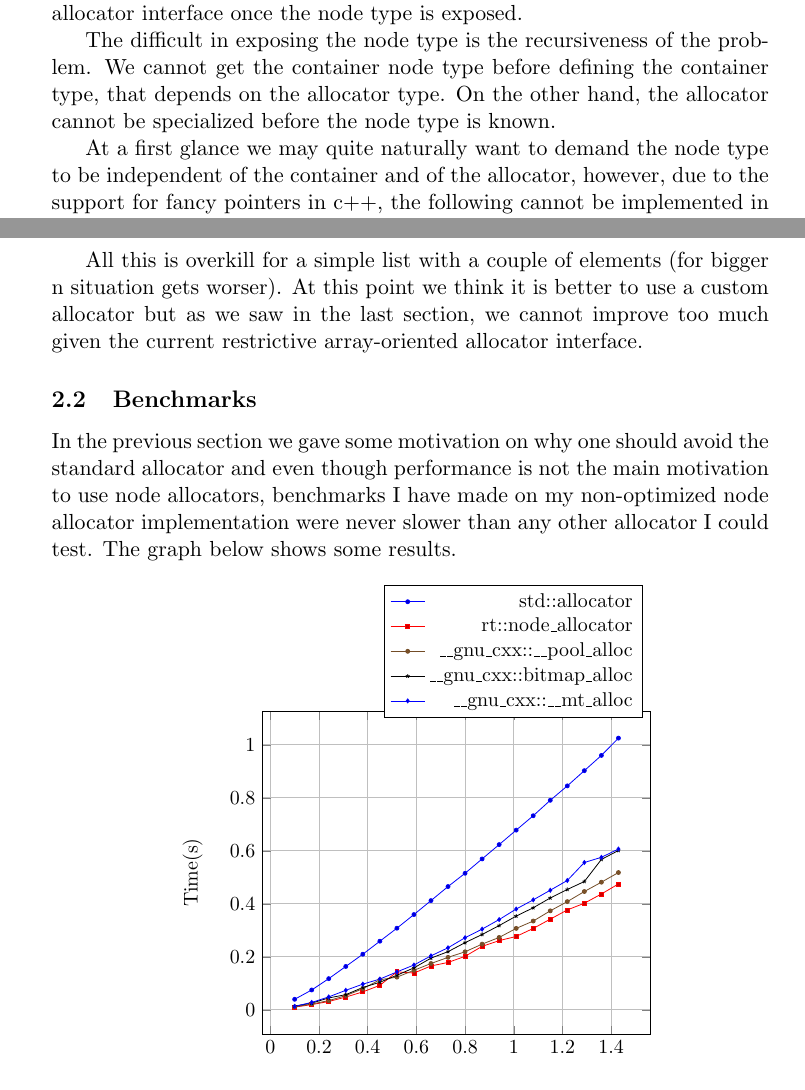
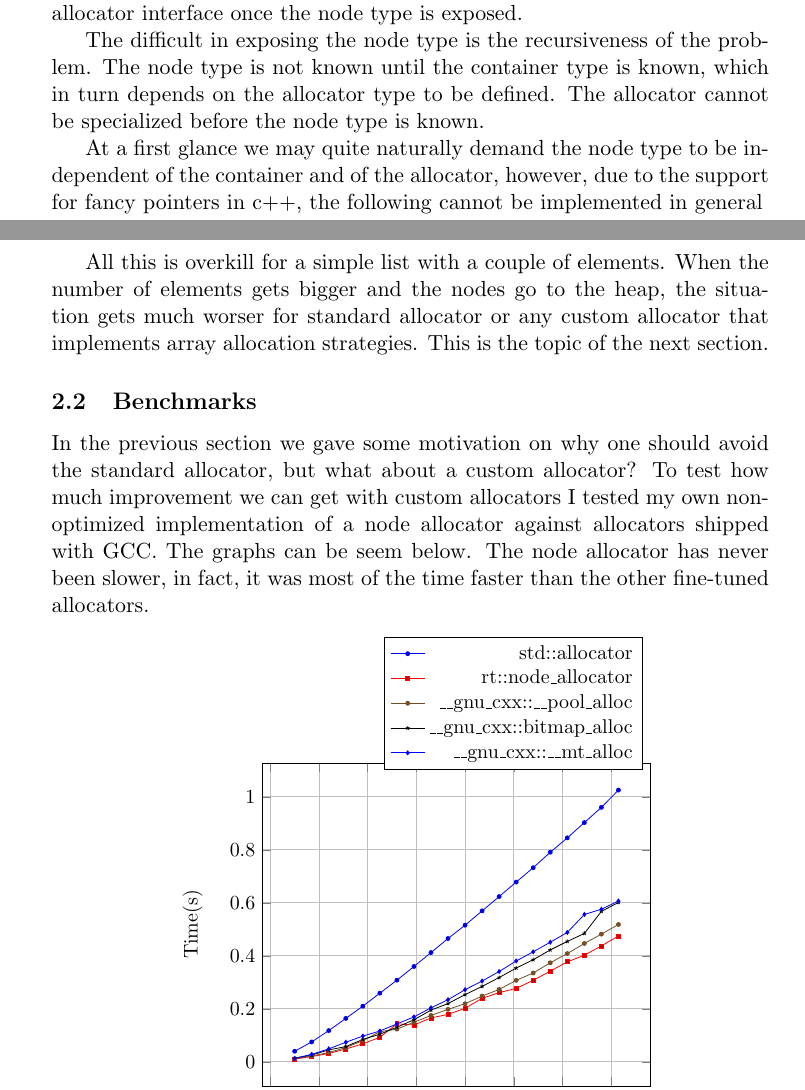
Before and after one commit to mzimbres/rtcpp, a LaTeX document (doc/proposal_allocator.tex): two parts of pages 5 and 7 of 14, joined at a grey line, cut so that both start at the same text. Compiled offline with pdfLaTeX.

Commit message:
More improvements.

```diff
--- a/doc/proposal_allocator.tex
+++ b/doc/proposal_allocator.tex
@@ -240,12 +240,12 @@ for the desired type, offering node allocation functions accordingly.
 Please, see appendix \ref{saferalloc} for an example of how we can write a safe
 allocator interface once the node type is exposed.
 
-The difficult in exposing the node type is the recursiveness of the problem.  We
-cannot get the container node type before defining the container type, that
-depends on the allocator type. On the other hand, the allocator cannot be
+The difficult in exposing the node type is the recursiveness of the problem.
+The node type is not known until the container type is known, which in turn depends
+on the allocator type to be defined. The allocator cannot be
 specialized before the node type is known.
 
-At a first glance we may quite naturally want to demand the node type to be independent
+At a first glance we may quite naturally demand the node type to be independent
 of the container and of the allocator, however, due to the support for fancy pointers
 in c++, the following cannot be implemented in general
 \begin{lstlisting}
@@ -319,19 +319,19 @@ needed by the algorithm? How much memory I am really using?
 
 \end{enumerate}
 
-All this is overkill for a simple list with a couple of elements
-(for bigger n situation gets worser). At this point we think it is
-better to use a custom allocator but as we saw in the last section,
-we cannot improve too much given the current restrictive array-oriented
-allocator interface.
+All this is overkill for a simple list with a couple of elements. When the number
+of elements gets bigger and the nodes go to the heap, the situation gets much
+worser for standard allocator or any custom allocator that implements array allocation
+strategies. This is the topic of the next section.
 
 \subsection{Benchmarks}
 
 In the previous section we gave some motivation on why one should avoid
-the standard allocator and even though performance is not the main motivation
-to use node allocators, benchmarks I have made on my non-optimized
-node allocator implementation were never slower than any other allocator
-I could test.  The graph below shows some results.
+the standard allocator, but what about a custom allocator? To test how much
+improvement we can get with custom allocators I tested my own non-optimized
+implementation of a node allocator against allocators shipped with GCC.
+The graphs can be seem below. The node allocator has never been slower,
+in fact, it was most of the time faster than the other fine-tuned allocators.
 
 \begin{figure}[ht]
     \centering
```
Also changed, not shown: doc/proposal_allocator.pdf, doc/proposal_allocator.tex (13 more changed lines).
